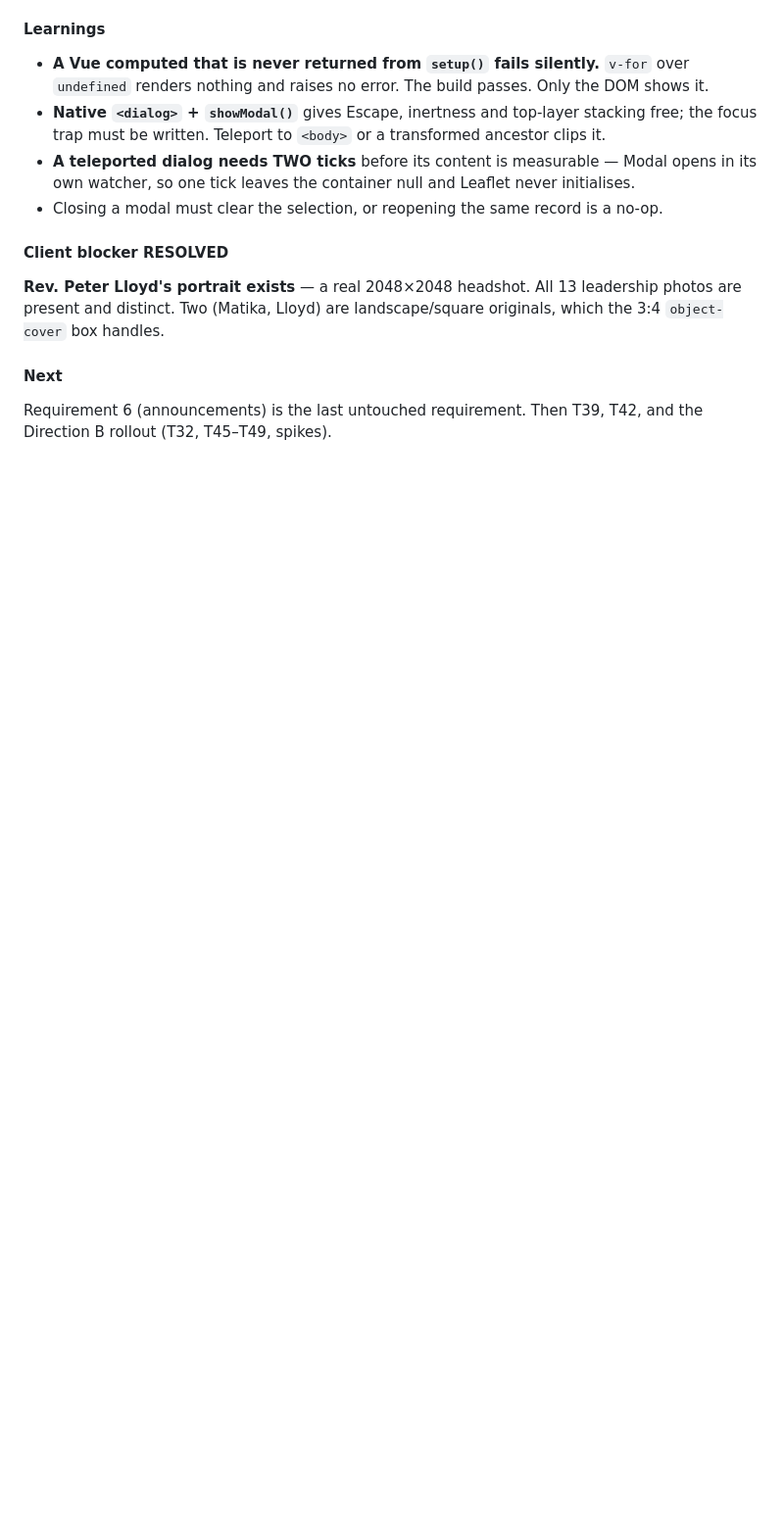
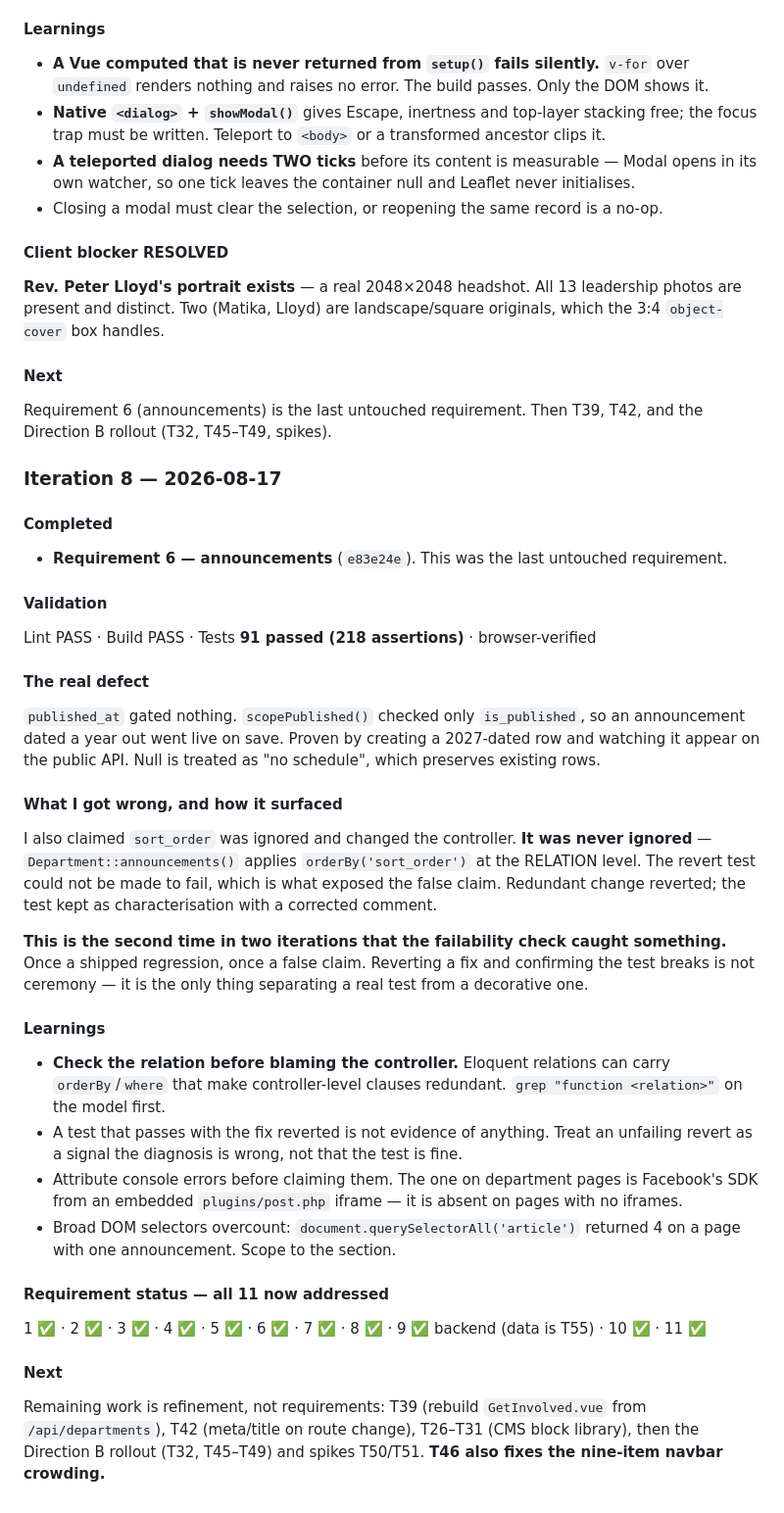
Before and after one commit to bkintanar/upci.co.nz, a Markdown page: .claude/prp-ralph.state.md, the part around the change. Shown at 98% size. Drawn GitHub-style; blank space fills up the shorter version.

Commit message:
Track ralph iteration 8 progress
Records requirement 6 complete, the published_at defect, and the sort_order
claim I got wrong.

```diff
--- a/.claude/prp-ralph.state.md
+++ b/.claude/prp-ralph.state.md
@@ -362,3 +362,47 @@ are present and distinct. Two (Matika, Lloyd) are landscape/square originals, wh
 #### Next
 Requirement 6 (announcements) is the last untouched requirement. Then T39, T42, and the
 Direction B rollout (T32, T45–T49, spikes).
+
+### Iteration 8 — 2026-08-17
+
+#### Completed
+- **Requirement 6 — announcements** (`e83e24e`). This was the last untouched requirement.
+
+#### Validation
+Lint PASS · Build PASS · Tests **91 passed (218 assertions)** · browser-verified
+
+#### The real defect
+`published_at` gated nothing. `scopePublished()` checked only `is_published`, so an
+announcement dated a year out went live on save. Proven by creating a 2027-dated row and
+watching it appear on the public API. Null is treated as "no schedule", which preserves
+existing rows.
+
+#### What I got wrong, and how it surfaced
+I also claimed `sort_order` was ignored and changed the controller. **It was never ignored** —
+`Department::announcements()` applies `orderBy('sort_order')` at the RELATION level. The
+revert test could not be made to fail, which is what exposed the false claim. Redundant
+change reverted; the test kept as characterisation with a corrected comment.
+
+**This is the second time in two iterations that the failability check caught something.**
+Once a shipped regression, once a false claim. Reverting a fix and confirming the test breaks
+is not ceremony — it is the only thing separating a real test from a decorative one.
+
+#### Learnings
+- **Check the relation before blaming the controller.** Eloquent relations can carry
+  `orderBy`/`where` that make controller-level clauses redundant. `grep "function <relation>"`
+  on the model first.
+- A test that passes with the fix reverted is not evidence of anything. Treat an unfailing
+  revert as a signal the diagnosis is wrong, not that the test is fine.
+- Attribute console errors before claiming them. The one on department pages is Facebook's
+  SDK from an embedded `plugins/post.php` iframe — it is absent on pages with no iframes.
+- Broad DOM selectors overcount: `document.querySelectorAll('article')` returned 4 on a page
+  with one announcement. Scope to the section.
+
+#### Requirement status — all 11 now addressed
+1 ✅ · 2 ✅ · 3 ✅ · 4 ✅ · 5 ✅ · 6 ✅ · 7 ✅ · 8 ✅ · 9 ✅ backend (data is T55) · 10 ✅ · 11 ✅
+
+#### Next
+Remaining work is refinement, not requirements: T39 (rebuild `GetInvolved.vue` from
+`/api/departments`), T42 (meta/title on route change), T26–T31 (CMS block library), then the
+Direction B rollout (T32, T45–T49) and spikes T50/T51. **T46 also fixes the nine-item navbar
+crowding.**
```
